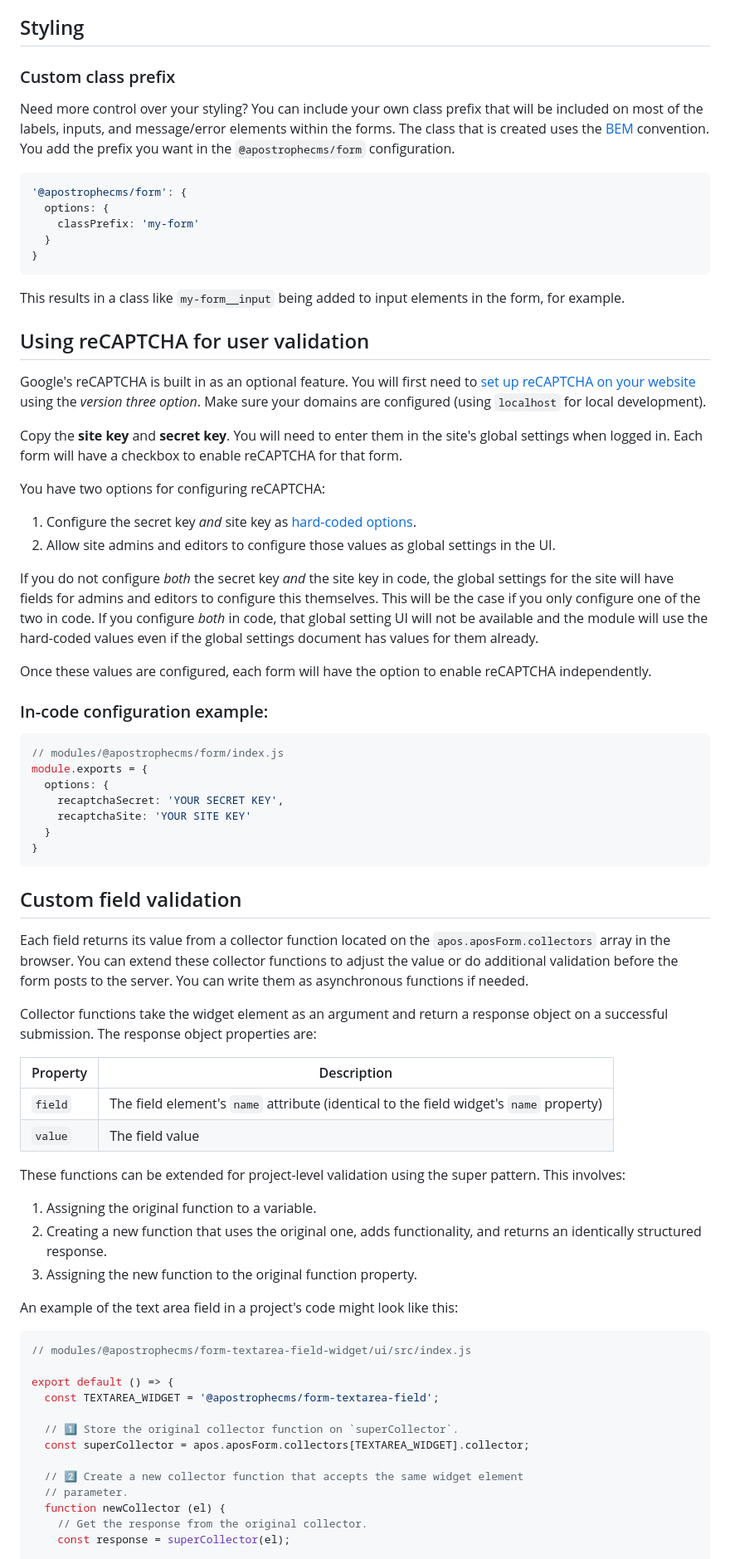
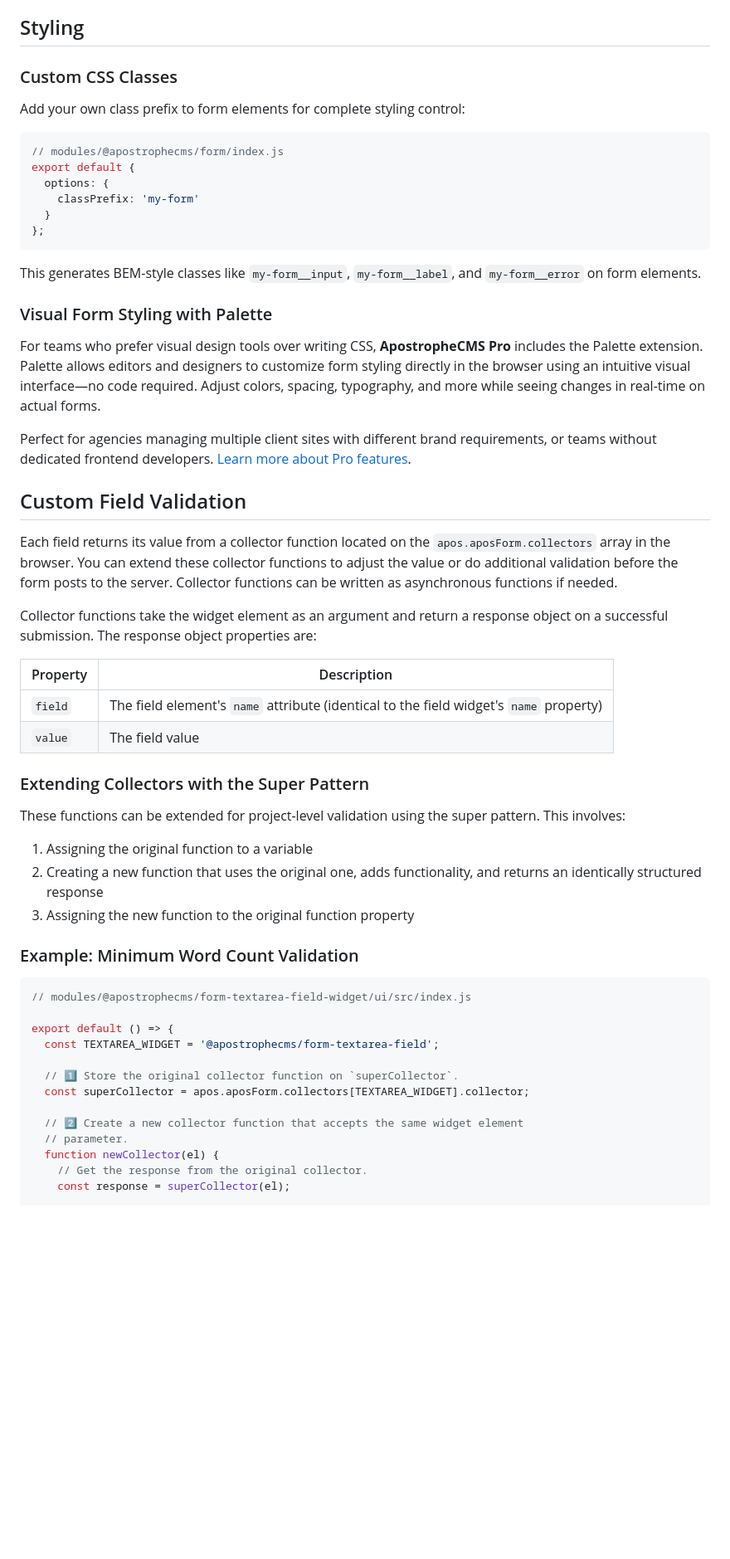
Before and after one commit to apostrophecms/form, a Markdown page: README.md, the part around one of its changes. Shown at 83% size. Rendered like a GitHub page; blank space fills up the shorter version.

````diff
--- a/README.md
+++ b/README.md
@@ -215,72 +323,47 @@ If `@apostrophecms/email` is configured, submissions can be sent to multiple ema
 
 ## Styling
 
-<!-- ### Disabling the starter styles
+### Custom CSS Classes
 
-Starter styles for user-facing forms are included in a forms.less file. These offer some spacing as well as styling for error states. If you do not want to use these, pass the `disableBaseStyles: true` option to `@apostrophecms/form-widget`. This file can also be used to identify the error state classes that you should style in your project.
+Add your own class prefix to form elements for complete styling control:
 
 ```javascript
-'@apostrophecms/form-widget': {
-  disableBaseStyles: true
-},
-``` -->
-
-### Custom class prefix
-
-Need more control over your styling? You can include your own class prefix that will be included on most of the labels, inputs, and message/error elements within the forms. The class that is created uses the [BEM](http://getbem.com/naming/) convention. You add the prefix you want in the `@apostrophecms/form` configuration.
-
-```javascript
-'@apostrophecms/form': {
+// modules/@apostrophecms/form/index.js
+export default {
   options: {
     classPrefix: 'my-form'
   }
-}
-```
-This results in a class like `my-form__input` being added to input elements in the form, for example.
-
-## Using reCAPTCHA for user validation
-
-Google's reCAPTCHA is built in as an optional feature. You will first need to [set up reCAPTCHA on your website](https://www.google.com/recaptcha/) using the *version three option*. Make sure your domains are configured (using `localhost` for local development).
-
-Copy the **site key** and **secret key**. You will need to enter them in the site's global settings when logged in. Each form will have a checkbox to enable reCAPTCHA for that form.
-
-You have two options for configuring reCAPTCHA:
-1. Configure the secret key *and* site key as [hard-coded options](#module-configuration).
-2. Allow site admins and editors to configure those values as global settings in the UI.
-
-If you do not configure *both* the secret key *and* the site key in code, the global settings for the site will have fields for admins and editors to configure this themselves. This will be the case if you only configure one of the two in code. If you configure *both* in code, that global setting UI will not be available and the module will use the hard-coded values even if the global settings document has values for them already.
-
-Once these values are configured, each form will have the option to enable reCAPTCHA independently.
-
-### In-code configuration example:
-```javascript
-// modules/@apostrophecms/form/index.js
-module.exports = {
-  options: {
-    recaptchaSecret: 'YOUR SECRET KEY',
-    recaptchaSite: 'YOUR SITE KEY'
-  }
-}
+};
 ```
 
-## Custom field validation
+This generates BEM-style classes like `my-form__input`, `my-form__label`, and `my-form__error` on form elements.
 
-Each field returns its value from a collector function located on the `apos.aposForm.collectors` array in the browser. You can extend these collector functions to adjust the value or do additional validation before the form posts to the server. You can write them as asynchronous functions if needed.
+### Visual Form Styling with Palette
+
+For teams who prefer visual design tools over writing CSS, **ApostropheCMS Pro** includes the Palette extension. Palette allows editors and designers to customize form styling directly in the browser using an intuitive visual interface—no code required. Adjust colors, spacing, typography, and more while seeing changes in real-time on actual forms.
+
+Perfect for agencies managing multiple client sites with different brand requirements, or teams without dedicated frontend developers. [Learn more about Pro features](#-ready-for-more).
+
+## Custom Field Validation
+
+Each field returns its value from a collector function located on the `apos.aposForm.collectors` array in the browser. You can extend these collector functions to adjust the value or do additional validation before the form posts to the server. Collector functions can be written as asynchronous functions if needed.
 
 Collector functions take the widget element as an argument and return a response object on a successful submission. The response object properties are:
 
 | Property | Description |
-| ------- | ------- |
+|---|---|
 | `field` | The field element's `name` attribute (identical to the field widget's `name` property) |
 | `value` | The field value |
 
+### Extending Collectors with the Super Pattern
+
 These functions can be extended for project-level validation using the super pattern. This involves:
 
-1. Assigning the original function to a variable.
-2. Creating a new function that uses the original one, adds functionality, and returns an identically structured response.
-3. Assigning the new function to the original function property.
+1. Assigning the original function to a variable
+2. Creating a new function that uses the original one, adds functionality, and returns an identically structured response
+3. Assigning the new function to the original function property
 
-An example of the text area field in a project's code might look like this:
+### Example: Minimum Word Count Validation
 
 ```javascript
 // modules/@apostrophecms/form-textarea-field-widget/ui/src/index.js
@@ -293,7 +376,7 @@ export default () => {
 
   // 2️⃣ Create a new collector function that accepts the same widget element
   // parameter.
-  function newCollector (el) {
+  function newCollector(el) {
     // Get the response from the original collector.
     const response = superCollector(el);
 
````
Also changed, not shown: other parts of README.md (+275 -131 lines).
